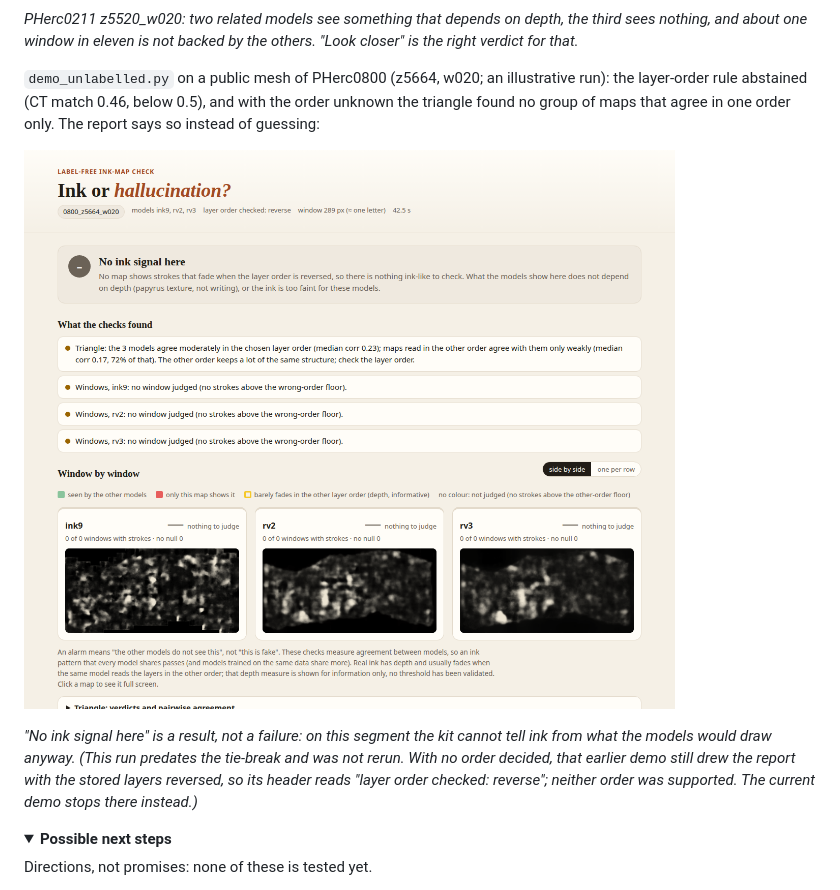
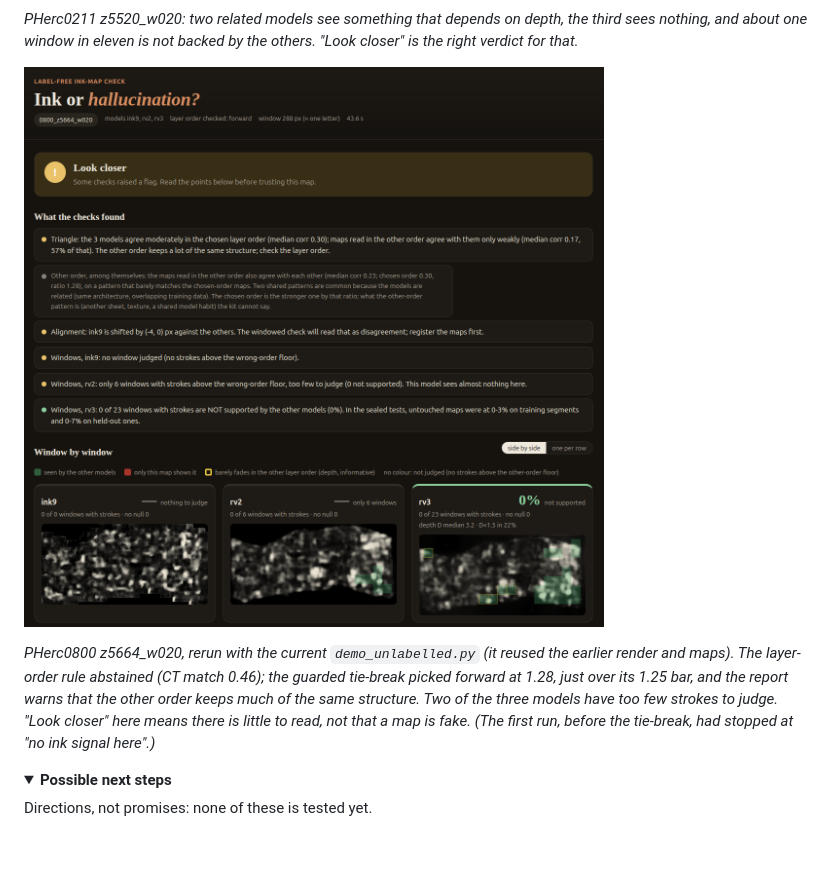
Before and after one commit to pscamillo/ink-or-hallucination, a Markdown page: README.md, the part around one of its changes. Rendered like a GitHub page; pictures changed too: figures/example_0800.png (added), figures/report_noink.png (deleted); folded sections open; blank space fills up the shorter version.

Commit message:
README figures from the current kit; PHerc0800 rerun
Top pair, PHerc0841 ink-sdk and PHerc0800 reports remade with the current
report. PHerc0800 rerun with the guarded tie-break: forward at 1.28,
"Look closer" (was "no ink signal" before the tie-break).

Co-Authored-By: Claude Opus 5.5 <noreply@anthropic.com>
Claude-Session: https://claude.ai/code/session_0144cnUSP6PzmSKZZZhrntff

```diff
--- a/README.md
+++ b/README.md
@@ -126,16 +124,13 @@ the sealed HELDOUT3 run made; w062 has no labels.*
 *PHerc0211 z5520_w020: two related models see something that depends on depth, the third sees nothing, and about
 one window in eleven is not backed by the others. "Look closer" is the right verdict for that.*
 
-`demo_unlabelled.py` on a public mesh of PHerc0800 (z5664, w020; an illustrative run): the layer-order rule abstained (CT match 0.46,
-below 0.5), and with the order unknown the triangle found no group of maps that agree in one order only. The
-report says so instead of guessing:
+![report on PHerc0800, no labels](figures/example_0800.png)
 
-![report, no ink signal](figures/report_noink.png)
-
-*"No ink signal here" is a result, not a failure: on this segment the kit cannot tell ink from what the models
-would draw anyway. (This run predates the tie-break and was not rerun. With no order decided, that earlier demo
-still drew the report with the stored layers reversed, so its header reads "layer order checked: reverse"; neither
-order was supported. The current demo stops there instead.)*
+*PHerc0800 z5664_w020, rerun with the current `demo_unlabelled.py` (it reused the earlier render and maps). The
+layer-order rule abstained (CT match 0.46); the guarded tie-break picked forward at 1.28, just over its 1.25 bar, and
+the report warns that the other order keeps much of the same structure. Two of the three models have too few strokes
+to judge. "Look closer" here means there is little to read, not that a map is fake. (The first run, before the
+tie-break, had stopped at "no ink signal here".)*
 
 </details>
 
```
Also changed, not shown: other parts of README.md (+2 -4 lines), figures/report_clean.png (deleted), figures/report_inksdk_0841.png, figures/report_pair.png (added), figures/report_tampered.png (deleted), 1 other file.
